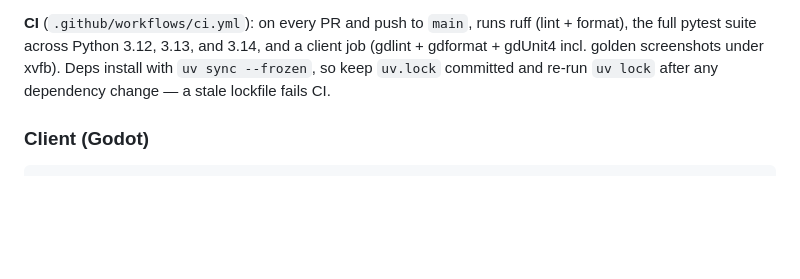
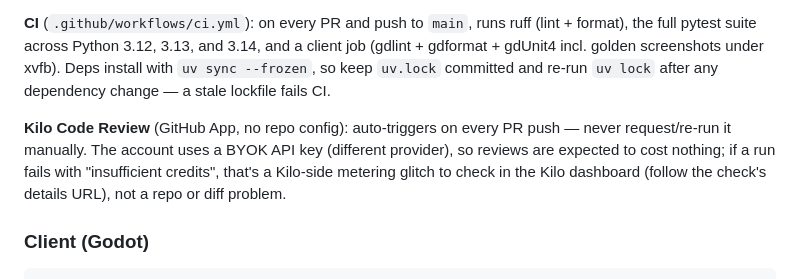
Before and after one commit to danielrod36/Andromeda, a Markdown page: CLAUDE.md, the part around the change. GitHub-like rendering; blank space fills up the shorter version.

Commit message:
docs: note Kilo review auto-trigger + BYOK expectation in CLAUDE.md
Kilo Code Review is a GitHub App that fires on every PR push — no manual
request. Account runs BYOK (own provider key), so reviews are expected
free; an 'insufficient credits' failure is a Kilo-side metering issue,
not a diff problem.

```diff
--- a/CLAUDE.md
+++ b/CLAUDE.md
@@ -31,6 +31,8 @@ uv run ruff check --fix src tests    # auto-fix lint errors
 **Pre-push hook** (`.githooks/pre-push`): runs `ruff check`, `ruff format --check`, the **full** pytest suite, and the client gate (gdlint + gdformat + headless gdUnit4) before a push is accepted — any failure aborts the push so broken code never reaches the remote. It's the tracked, shared hook (via `core.hooksPath`); new clones need one line: `git config core.hooksPath .githooks`. Bypass in a genuine emergency with `git push --no-verify`.
 
 **CI** (`.github/workflows/ci.yml`): on every PR and push to `main`, runs ruff (lint + format), the full pytest suite across Python 3.12, 3.13, and 3.14, and a client job (gdlint + gdformat + gdUnit4 incl. golden screenshots under xvfb). Deps install with `uv sync --frozen`, so keep `uv.lock` committed and re-run `uv lock` after any dependency change — a stale lockfile fails CI.
+
+**Kilo Code Review** (GitHub App, no repo config): auto-triggers on every PR push — never request/re-run it manually. The account uses a BYOK API key (different provider), so reviews are expected to cost nothing; if a run fails with "insufficient credits", that's a Kilo-side metering glitch to check in the Kilo dashboard (follow the check's details URL), not a repo or diff problem.
 
 ### Client (Godot)
 
```
